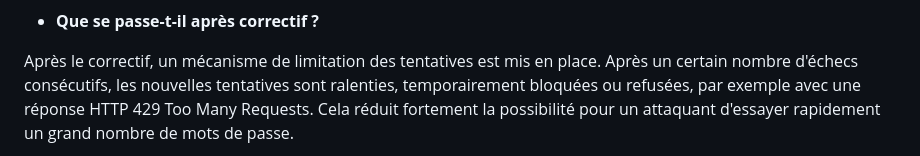
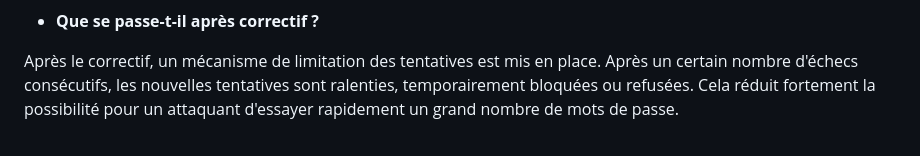
Before and after one commit to ndongombathie/TP-3-Chapitre-3-La-s-curit-comme-dimension-de-la-qualit, a Markdown page: ATTAQUES_TEMPLATE.md, the part around one of its changes. Drawn GitHub-style.

Commit message:
Partie 3 - terminé

```diff
--- a/ATTAQUES_TEMPLATE.md
+++ b/ATTAQUES_TEMPLATE.md
@@ -104,5 +104,5 @@ Avant le correctif, la fonction connexion() accepte les tentatives de connexion
 
 * **Que se passe-t-il après correctif ?**
 
-Après le correctif, un mécanisme de limitation des tentatives est mis en place. Après un certain nombre d'échecs consécutifs, les nouvelles tentatives sont ralenties, temporairement bloquées ou refusées, par exemple avec une réponse HTTP 429 Too Many Requests. Cela réduit fortement la possibilité pour un attaquant d'essayer rapidement un grand nombre de mots de passe.
+Après le correctif, un mécanisme de limitation des tentatives est mis en place. Après un certain nombre d'échecs consécutifs, les nouvelles tentatives sont ralenties, temporairement bloquées ou refusées. Cela réduit fortement la possibilité pour un attaquant d'essayer rapidement un grand nombre de mots de passe.
 
```
Also changed, not shown: other parts of ATTAQUES_TEMPLATE.md (+1 -0 lines), Capture d’écran du 2026-09-02 14-07-17.png (added).
